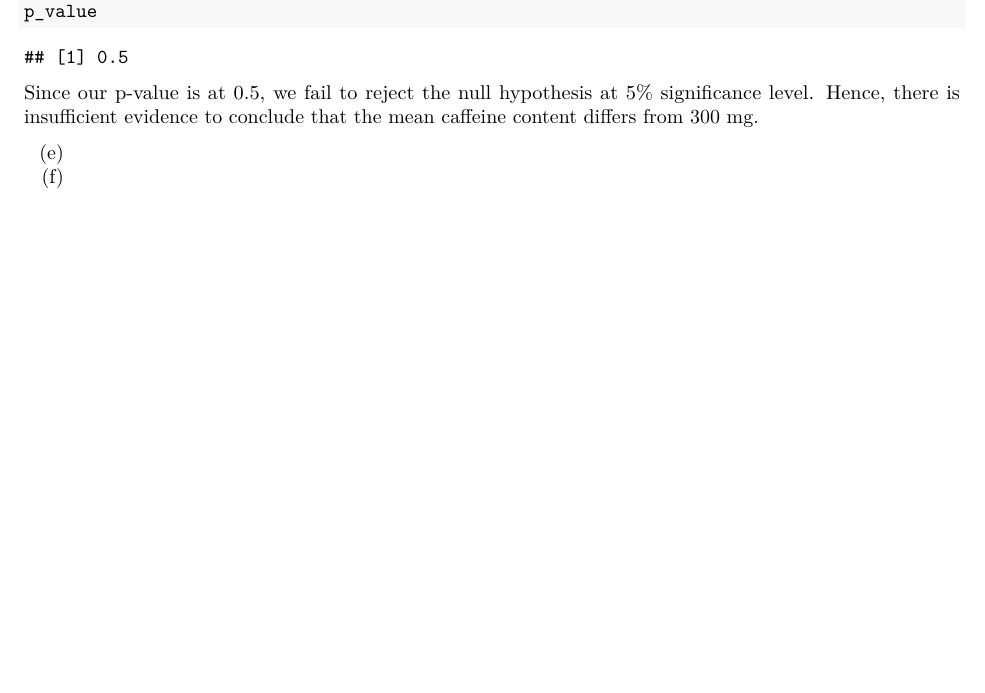
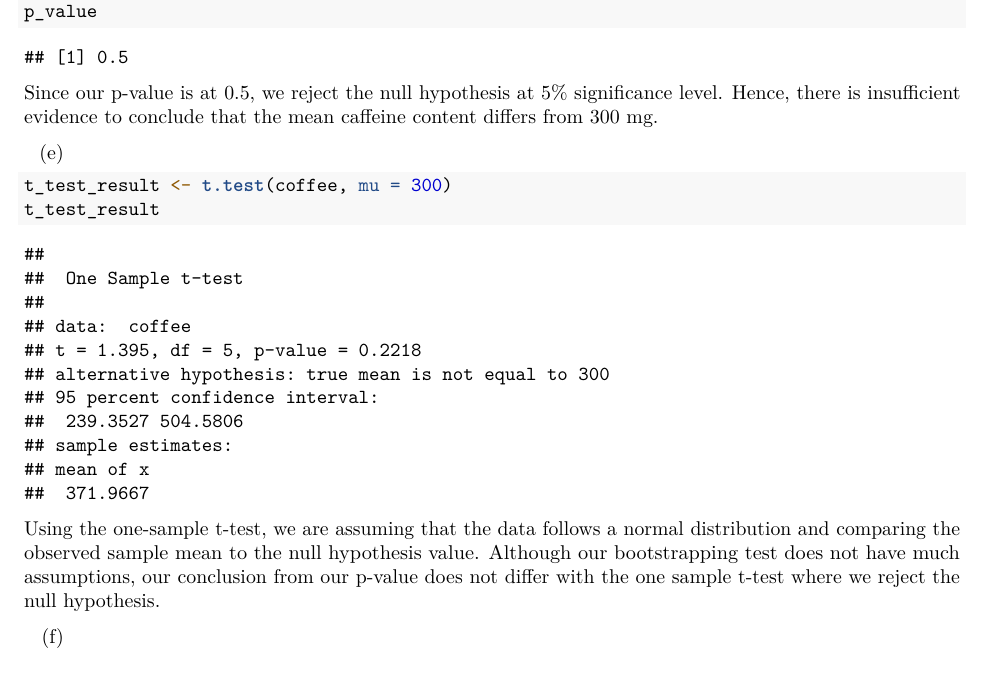
Before and after one commit to LaoAronn/model-assignment, an R Markdown document (hw2.Rmd): part of page 13 of 13, cut so that both start at the same text. Rendered offline with R 4.5, knitr and Pandoc, then LaTeX, with nearby package versions; some code elsewhere in the file could not run offline.

Commit message:
One Sample T-Test comparison

````diff
--- a/hw2.Rmd
+++ b/hw2.Rmd
@@ -395,9 +395,19 @@ p_value <- extreme_count / 1000
 p_value
 ```
 
-Since our p-value is at 0.5, we fail to reject the null hypothesis at 5%
+Since our p-value is at 0.5, we reject the null hypothesis at 5%
 significance level. Hence, there is insufficient evidence to conclude that
 the mean caffeine content differs from 300 mg.
 
 (e)
+```{r, echo=TRUE}
+t_test_result <- t.test(coffee, mu = 300)
+t_test_result
+```
+Using the one-sample t-test, we are assuming that the data follows a normal
+distribution and comparing the observed sample mean to the null hypothesis
+value. Although our bootstrapping test does not have much assumptions, our conclusion
+from our p-value does not differ with the one sample t-test where we reject
+the null hypothesis.
+
 (f)
````
